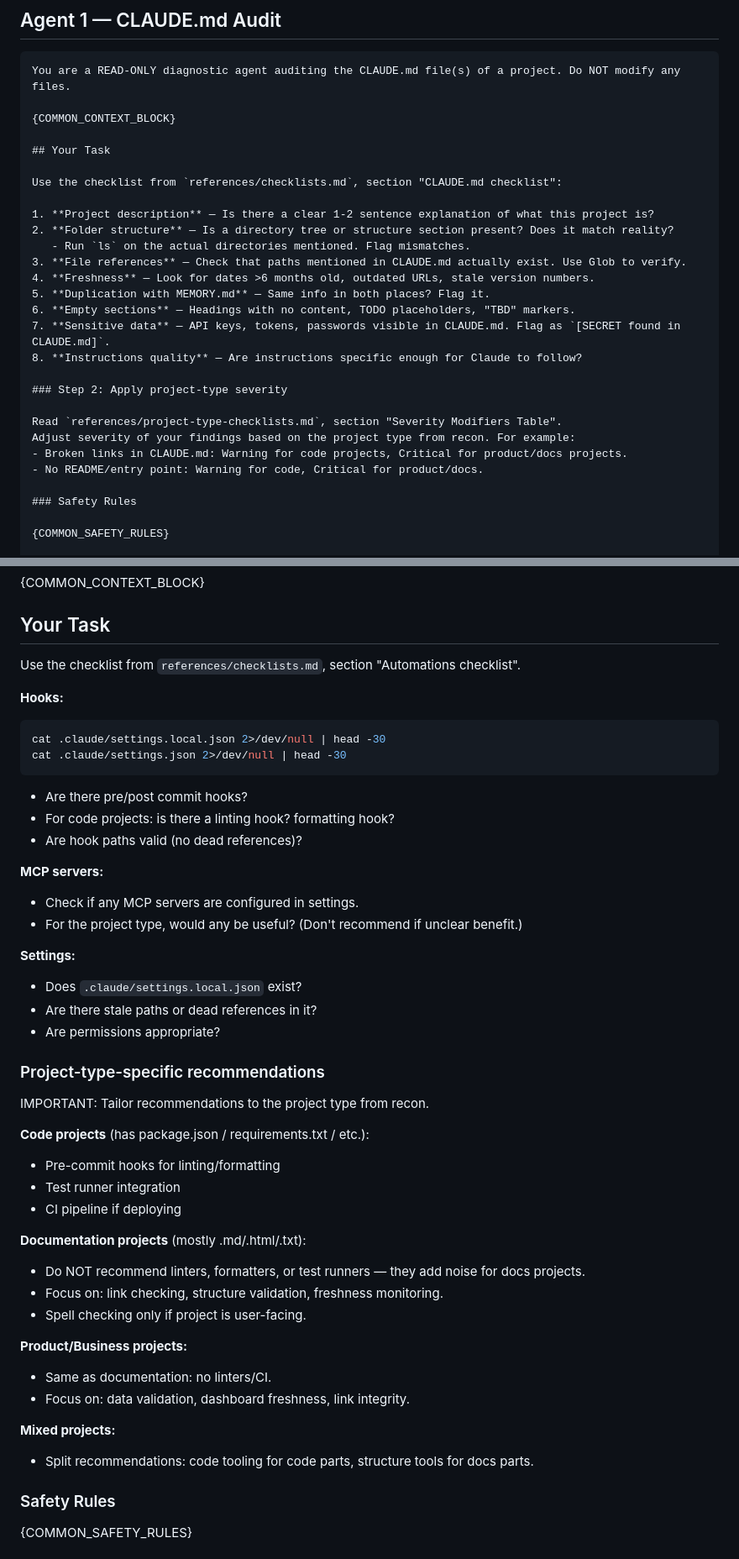
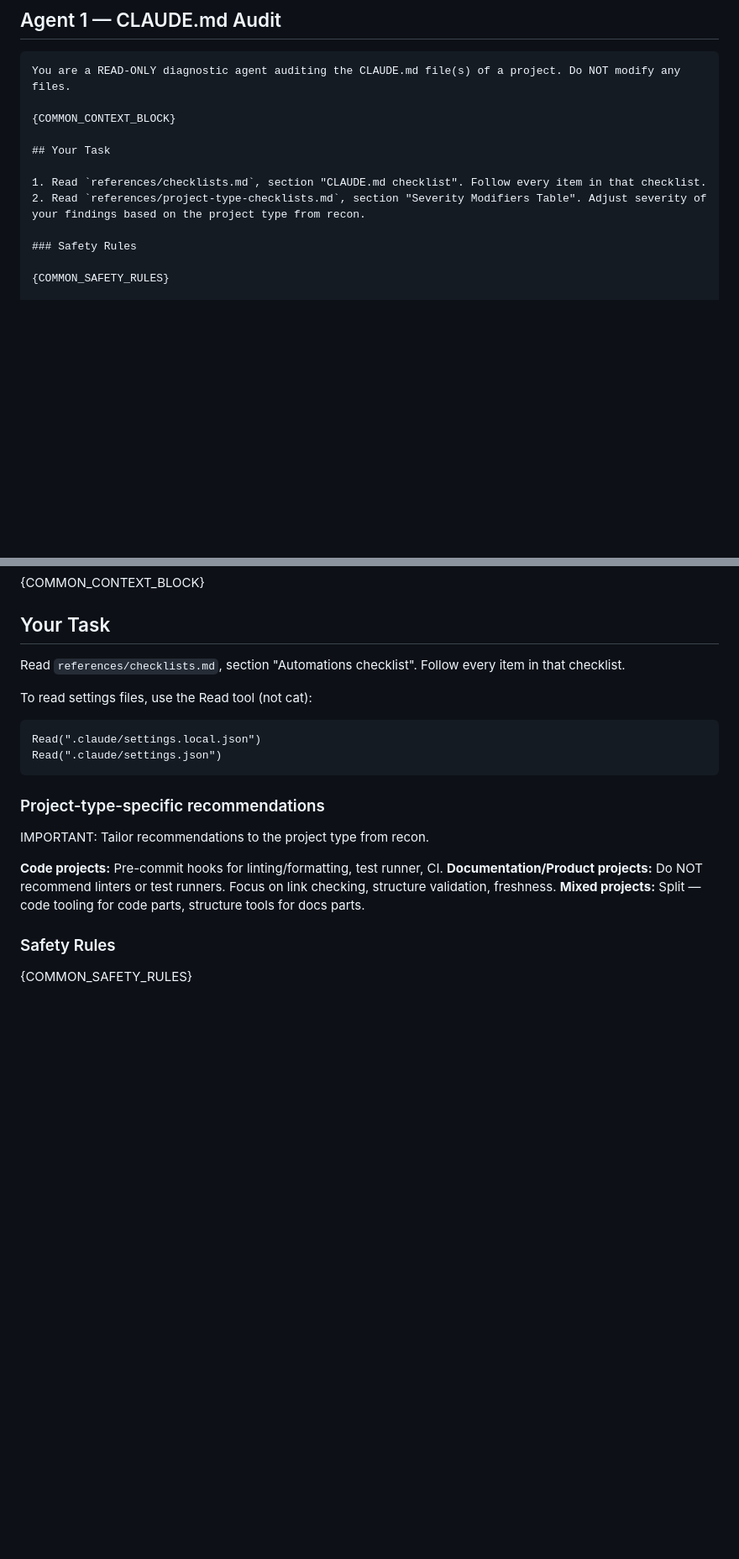
Before and after one commit to GuruDevvv/my-claude-skills, a Markdown page: project-audit/references/agent-prompts.md, 2 parts joined by grey strips. Shown at 84% size. Rendered like a GitHub page; blank space fills up the shorter version.

````diff
--- a/project-audit/references/agent-prompts.md
+++ b/project-audit/references/agent-prompts.md
@@ -75,24 +75,8 @@ You are a READ-ONLY diagnostic agent auditing the CLAUDE.md file(s) of a project
 
 ## Your Task
 
-Use the checklist from `references/checklists.md`, section "CLAUDE.md checklist":
-
-1. **Project description** — Is there a clear 1-2 sentence explanation of what this project is?
-2. **Folder structure** — Is a directory tree or structure section present? Does it match reality?
-   - Run `ls` on the actual directories mentioned. Flag mismatches.
-3. **File references** — Check that paths mentioned in CLAUDE.md actually exist. Use Glob to verify.
-4. **Freshness** — Look for dates >6 months old, outdated URLs, stale version numbers.
-5. **Duplication with MEMORY.md** — Same info in both places? Flag it.
-6. **Empty sections** — Headings with no content, TODO placeholders, "TBD" markers.
-7. **Sensitive data** — API keys, tokens, passwords visible in CLAUDE.md. Flag as `[SECRET found in CLAUDE.md]`.
-8. **Instructions quality** — Are instructions specific enough for Claude to follow?
-
-### Step 2: Apply project-type severity
-
-Read `references/project-type-checklists.md`, section "Severity Modifiers Table".
-Adjust severity of your findings based on the project type from recon. For example:
-- Broken links in CLAUDE.md: Warning for code projects, Critical for product/docs projects.
-- No README/entry point: Warning for code, Critical for product/docs.
+1. Read `references/checklists.md`, section "CLAUDE.md checklist". Follow every item in that checklist.
+2. Read `references/project-type-checklists.md`, section "Severity Modifiers Table". Adjust severity of your findings based on the project type from recon.
 
 ### Safety Rules
 
@@ -306,46 +278,21 @@ You are a READ-ONLY diagnostic agent auditing the Claude Code automations (hooks
 
 ## Your Task
 
-Use the checklist from `references/checklists.md`, section "Automations checklist".
+Read `references/checklists.md`, section "Automations checklist". Follow every item in that checklist.
 
-**Hooks:**
-```bash
-cat .claude/settings.local.json 2>/dev/null | head -30
-cat .claude/settings.json 2>/dev/null | head -30
+To read settings files, use the Read tool (not cat):
 ```
-- Are there pre/post commit hooks?
-- For code projects: is there a linting hook? formatting hook?
-- Are hook paths valid (no dead references)?
-
-**MCP servers:**
-- Check if any MCP servers are configured in settings.
-- For the project type, would any be useful? (Don't recommend if unclear benefit.)
-
-**Settings:**
-- Does `.claude/settings.local.json` exist?
-- Are there stale paths or dead references in it?
-- Are permissions appropriate?
+Read(".claude/settings.local.json")
+Read(".claude/settings.json")
+```
 
 ### Project-type-specific recommendations
 
 IMPORTANT: Tailor recommendations to the project type from recon.
 
-**Code projects** (has package.json / requirements.txt / etc.):
-- Pre-commit hooks for linting/formatting
-- Test runner integration
-- CI pipeline if deploying
-
-**Documentation projects** (mostly .md/.html/.txt):
-- Do NOT recommend linters, formatters, or test runners — they add noise for docs projects.
-- Focus on: link checking, structure validation, freshness monitoring.
-- Spell checking only if project is user-facing.
-
-**Product/Business projects:**
-- Same as documentation: no linters/CI.
-- Focus on: data validation, dashboard freshness, link integrity.
-
-**Mixed projects:**
-- Split recommendations: code tooling for code parts, structure tools for docs parts.
+**Code projects:** Pre-commit hooks for linting/formatting, test runner, CI.
+**Documentation/Product projects:** Do NOT recommend linters or test runners. Focus on link checking, structure validation, freshness.
+**Mixed projects:** Split — code tooling for code parts, structure tools for docs parts.
 
 ### Safety Rules
 
````
Also changed, not shown: other parts of project-audit/references/agent-prompts.md (+8 -20 lines), project-audit/SKILL.md (+17 -14 lines).
